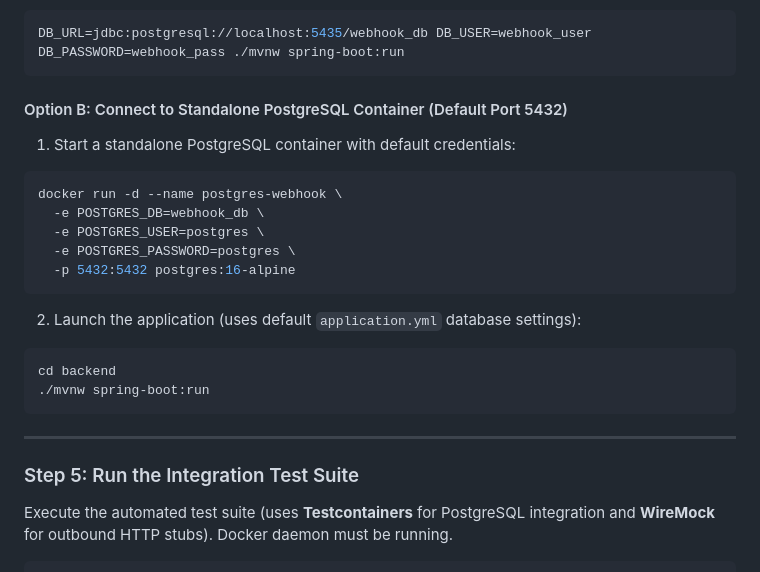
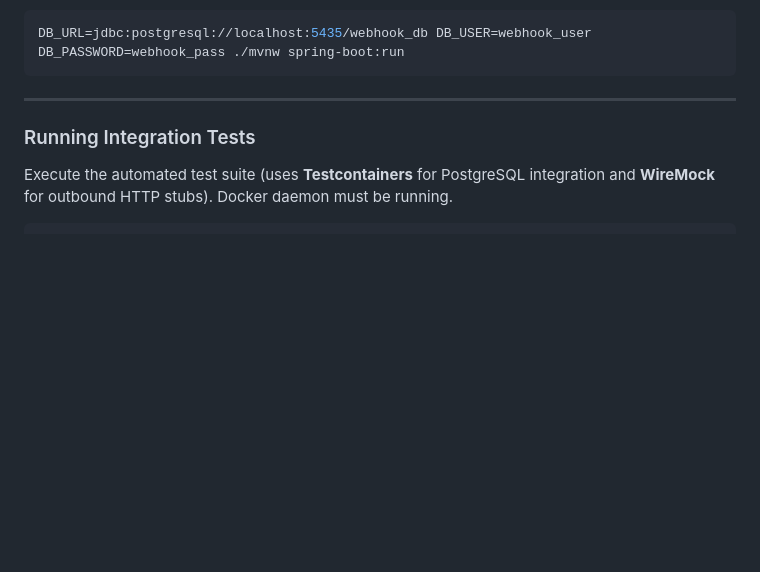
Before and after one commit to RoHobie/webhook-delivery-service-assignment, a Markdown page: README.md, the part around one of its changes. Drawn GitHub-style; blank space fills up the shorter version.

````diff
--- a/README.md
+++ b/README.md
@@ -118,25 +104,9 @@ docker compose up postgres -d
 DB_URL=jdbc:postgresql://localhost:5435/webhook_db DB_USER=webhook_user DB_PASSWORD=webhook_pass ./mvnw spring-boot:run
 ```
 
-#### Option B: Connect to Standalone PostgreSQL Container (Default Port 5432)
-1. Start a standalone PostgreSQL container with default credentials:
-```bash
-docker run -d --name postgres-webhook \
-  -e POSTGRES_DB=webhook_db \
-  -e POSTGRES_USER=postgres \
-  -e POSTGRES_PASSWORD=postgres \
-  -p 5432:5432 postgres:16-alpine
-```
-
-2. Launch the application (uses default `application.yml` database settings):
-```bash
-cd backend
-./mvnw spring-boot:run
-```
-
 ---
 
-### Step 5: Run the Integration Test Suite
+### Running Integration Tests
 
 Execute the automated test suite (uses **Testcontainers** for PostgreSQL integration and **WireMock** for outbound HTTP stubs). Docker daemon must be running.
 
````
Also changed, not shown: other parts of README.md (+22 -36 lines).
